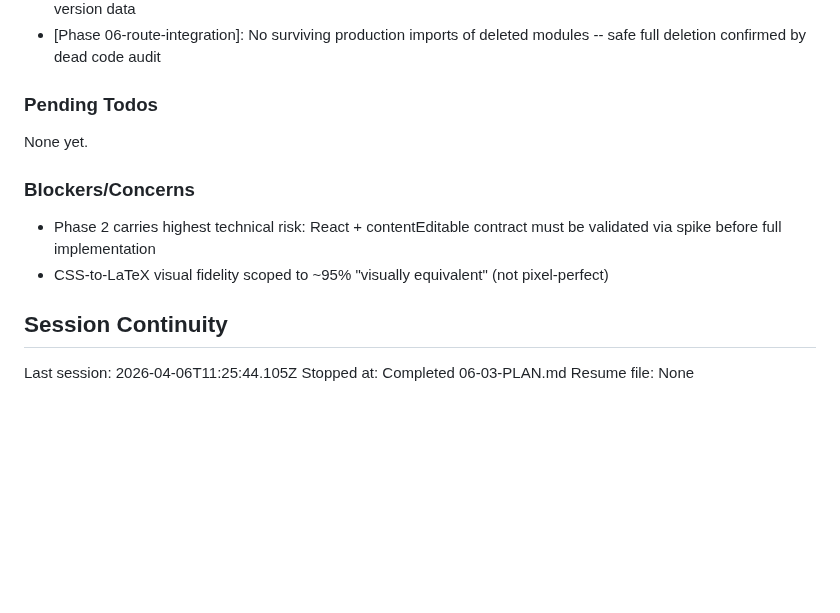
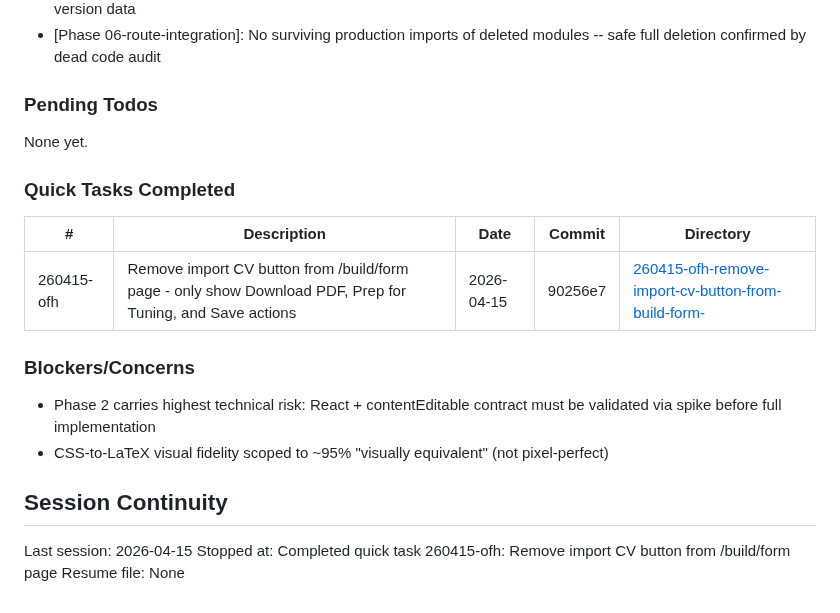
Before and after one commit to yagoTobi/CV-Maker, a Markdown page: .planning/STATE.md, the part around the change. GitHub-like rendering; blank space fills up the shorter version.

Commit message:
docs(quick-260415-ofh): Remove import CV button from /build/form page - only show Download PDF, Prep for Tuning, and Save actions

```diff
--- a/.planning/STATE.md
+++ b/.planning/STATE.md
@@ -138,6 +138,12 @@ Recent decisions affecting current work:
 
 None yet.
 
+### Quick Tasks Completed
+
+| # | Description | Date | Commit | Directory |
+|---|-------------|------|--------|-----------|
+| 260415-ofh | Remove import CV button from /build/form page - only show Download PDF, Prep for Tuning, and Save actions | 2026-04-15 | 90256e7 | [260415-ofh-remove-import-cv-button-from-build-form-](./quick/260415-ofh-remove-import-cv-button-from-build-form-/) |
+
 ### Blockers/Concerns
 
 - Phase 2 carries highest technical risk: React + contentEditable contract must be validated via spike before full implementation
@@ -145,6 +151,6 @@ None yet.
 
 ## Session Continuity
 
-Last session: 2026-04-06T11:25:44.105Z
-Stopped at: Completed 06-03-PLAN.md
+Last session: 2026-04-15
+Stopped at: Completed quick task 260415-ofh: Remove import CV button from /build/form page
 Resume file: None
```
Also changed, not shown: 2 other files.
